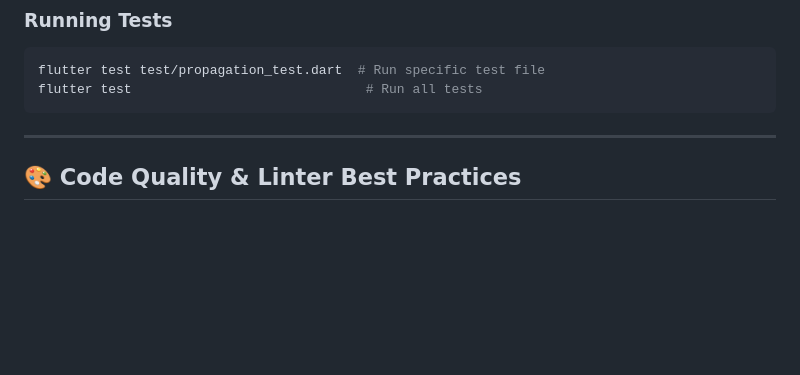
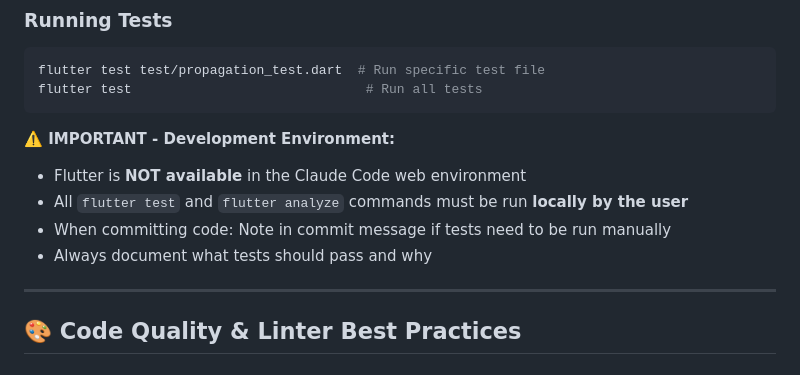
Before and after one commit to wwevo/shiata, a Markdown page: CLAUDE.md, the part around the change. Rendered like a GitHub page; blank space fills up the shorter version.

Commit message:
docs: Add Flutter environment note to CLAUDE.md
- Document that Flutter is not available in Claude Code web environment
- Clarify that all flutter test and flutter analyze commands must be run locally
- Add reminder to document expected test results in commits

````diff
--- a/CLAUDE.md
+++ b/CLAUDE.md
@@ -446,6 +446,12 @@ flutter test test/propagation_test.dart  # Run specific test file
 flutter test                              # Run all tests
 ```
 
+**⚠️ IMPORTANT - Development Environment:**
+- Flutter is **NOT available** in the Claude Code web environment
+- All `flutter test` and `flutter analyze` commands must be run **locally by the user**
+- When committing code: Note in commit message if tests need to be run manually
+- Always document what tests should pass and why
+
 ---
 
 ## 🎨 Code Quality & Linter Best Practices
````
